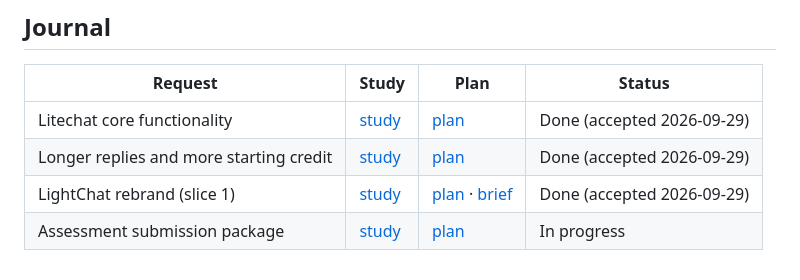
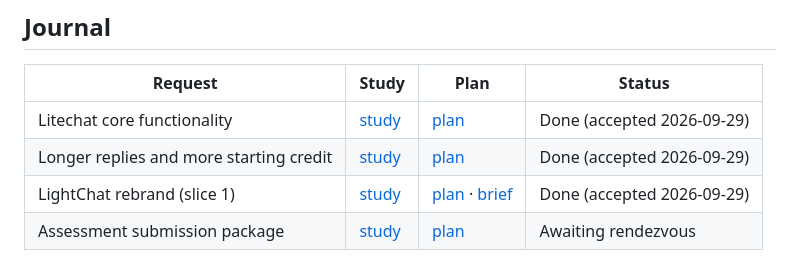
Before and after one commit to ShmuelNg1212/LightChat, a Markdown page: doc/wiki/README.md, the part around the change. Rendered like a GitHub page.

Commit message:
docs(plan): mark assessment-package ready for rendezvous
Co-Authored-By: Claude Opus 5.5 <noreply@anthropic.com>

```diff
--- a/doc/wiki/README.md
+++ b/doc/wiki/README.md
@@ -51,4 +51,4 @@ A test (`chat/tests/test_branding.py`) fails if "Litechat" appears on any user-f
 | Litechat core functionality | [study](../study/2026-09-29-1243-litechat-core.md) | [plan](../plan/2026-09-29-1258-litechat-core.md) | Done (accepted 2026-09-29) |
 | Longer replies and more starting credit | [study](../study/2026-09-29-1347-reply-limit-and-starting-credit.md) | [plan](../plan/2026-09-29-1348-reply-limit-and-starting-credit.md) | Done (accepted 2026-09-29) |
 | LightChat rebrand (slice 1) | [study](../study/2026-09-29-1357-lightchat-rebrand.md) | [plan](../plan/2026-09-29-1406-lightchat-rebrand.md) · [brief](../design/2026-09-29-1357-lightchat-identity-brief.md) | Done (accepted 2026-09-29) |
-| Assessment submission package | [study](../study/2026-09-29-1456-assessment-package.md) | [plan](../plan/2026-09-29-1456-assessment-package.md) | In progress |
+| Assessment submission package | [study](../study/2026-09-29-1456-assessment-package.md) | [plan](../plan/2026-09-29-1456-assessment-package.md) | Awaiting rendezvous |
```
Also changed, not shown: doc/plan/2026-09-29-1456-assessment-package.md (+13 -6 lines).
